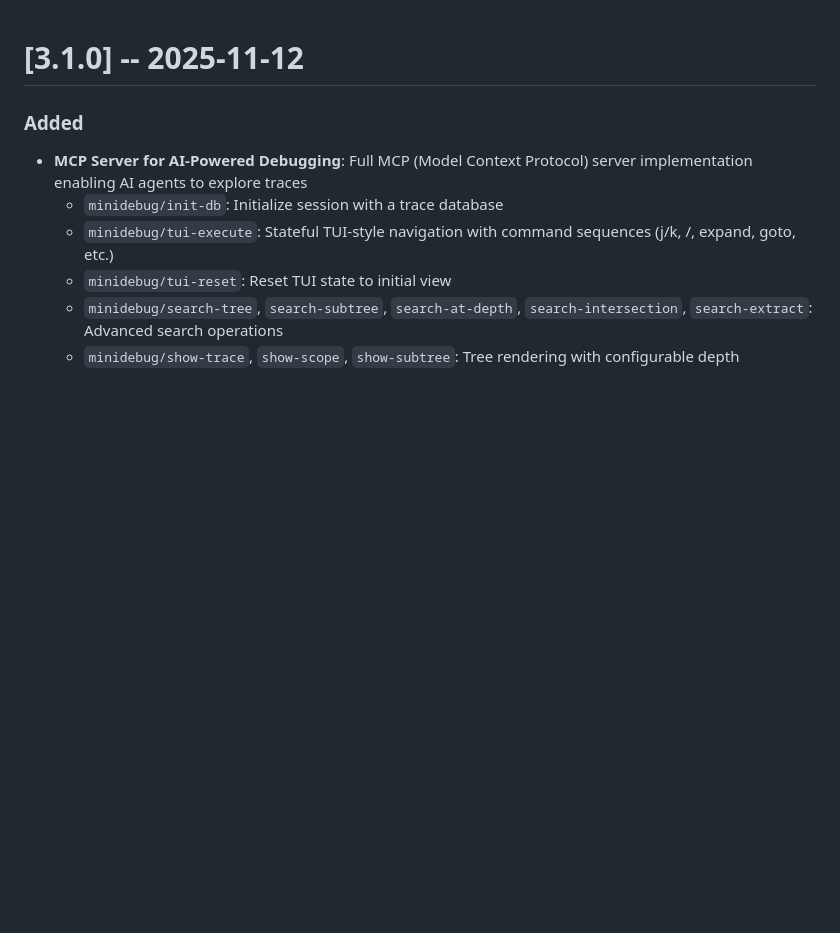
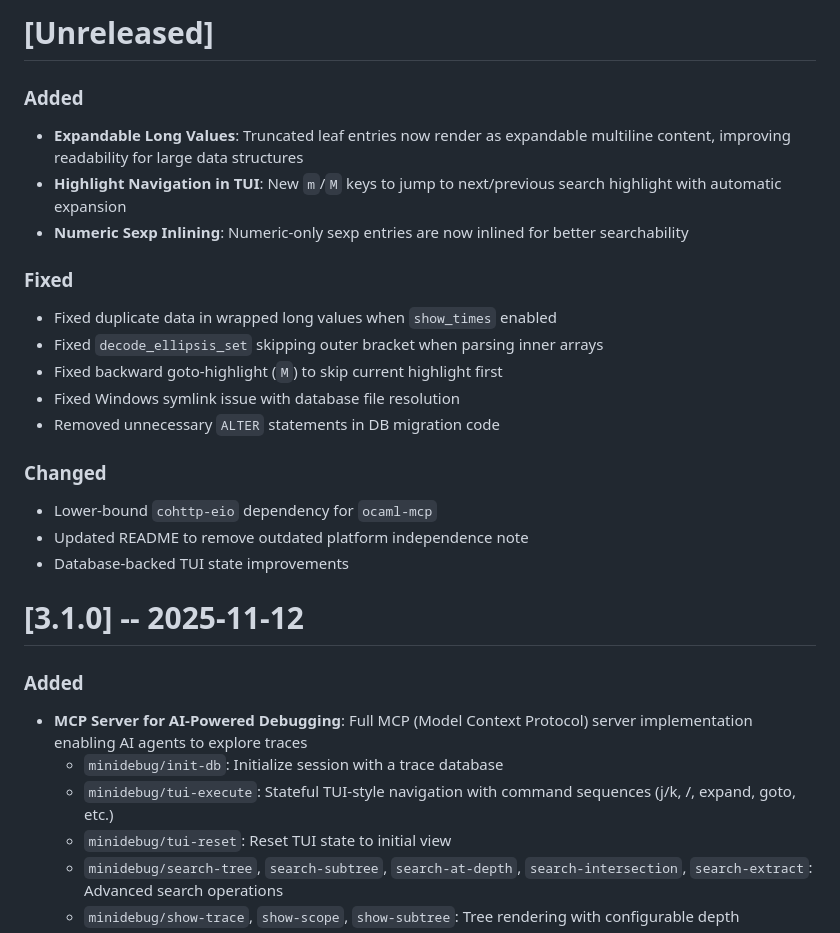
Before and after one commit to lukstafi/ppx_minidebug, a Markdown page: CHANGELOG.md, the part around the change. Rendered like a GitHub page; blank space fills up the shorter version.

Commit message:
Update CHANGELOG with unreleased changes since 3.1.0
Co-Authored-By: Claude Opus 4.5 <noreply@anthropic.com>

```diff
--- a/CHANGELOG.md
+++ b/CHANGELOG.md
@@ -1,3 +1,25 @@
+# [Unreleased]
+
+### Added
+
+- **Expandable Long Values**: Truncated leaf entries now render as expandable multiline content, improving readability for large data structures
+- **Highlight Navigation in TUI**: New `m`/`M` keys to jump to next/previous search highlight with automatic expansion
+- **Numeric Sexp Inlining**: Numeric-only sexp entries are now inlined for better searchability
+
+### Fixed
+
+- Fixed duplicate data in wrapped long values when `show_times` enabled
+- Fixed `decode_ellipsis_set` skipping outer bracket when parsing inner arrays
+- Fixed backward goto-highlight (`M`) to skip current highlight first
+- Fixed Windows symlink issue with database file resolution
+- Removed unnecessary `ALTER` statements in DB migration code
+
+### Changed
+
+- Lower-bound `cohttp-eio` dependency for `ocaml-mcp`
+- Updated README to remove outdated platform independence note
+- Database-backed TUI state improvements
+
 # [3.1.0] -- 2025-11-12
 
 ### Added
```
